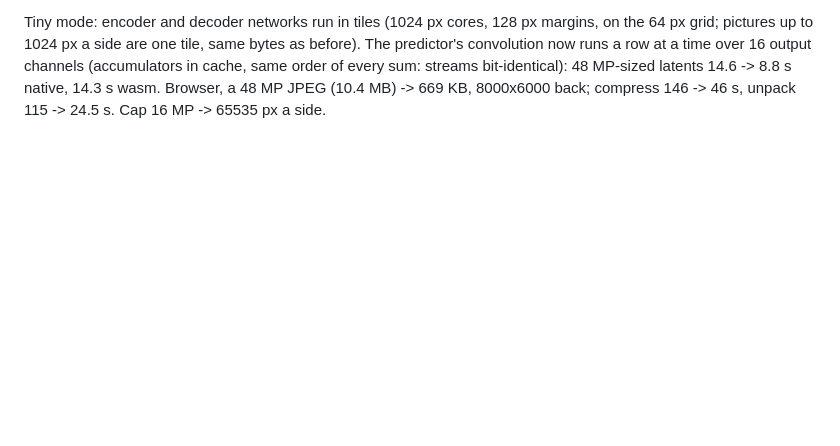
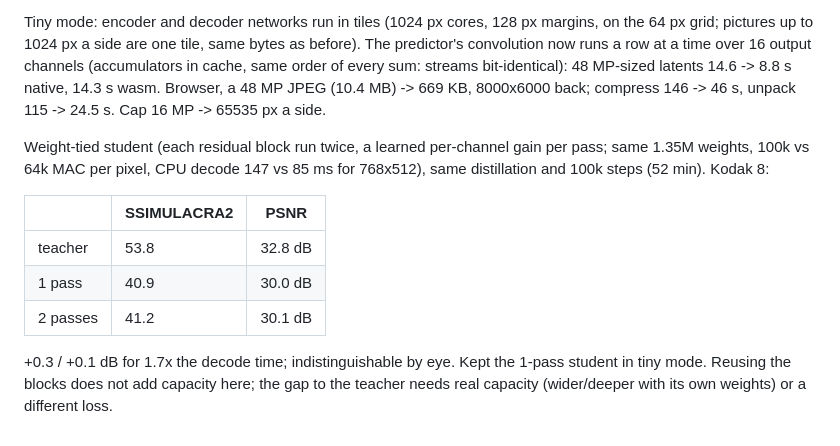
Before and after one commit to hshwn/hashawn, a Markdown page: ncz/bench/results.md, the part around the change. Rendered like a GitHub page; blank space fills up the shorter version.

Commit message:
ncz bench: 2-pass weight-tied student: +0.1 dB for 1.7x decode time, kept 1 pass

```diff
--- a/ncz/bench/results.md
+++ b/ncz/bench/results.md
@@ -787,3 +787,16 @@ Tiny mode: encoder and decoder networks run in tiles (1024 px cores, 128 px marg
 output channels (accumulators in cache, same order of every sum: streams bit-identical): 48 MP-sized latents 14.6 ->
 8.8 s native, 14.3 s wasm. Browser, a 48 MP JPEG (10.4 MB) -> 669 KB, 8000x6000 back; compress 146 -> 46 s, unpack
 115 -> 24.5 s. Cap 16 MP -> 65535 px a side.
+
+Weight-tied student (each residual block run twice, a learned per-channel gain per pass; same 1.35M weights, 100k vs
+64k MAC per pixel, CPU decode 147 vs 85 ms for 768x512), same distillation and 100k steps (52 min). Kodak 8:
+
+| | SSIMULACRA2 | PSNR |
+|---|---|---|
+| teacher | 53.8 | 32.8 dB |
+| 1 pass | 40.9 | 30.0 dB |
+| 2 passes | 41.2 | 30.1 dB |
+
++0.3 / +0.1 dB for 1.7x the decode time; indistinguishable by eye. Kept the 1-pass student in tiny mode. Reusing the
+blocks does not add capacity here; the gap to the teacher needs real capacity (wider/deeper with its own weights) or a
+different loss.
```
